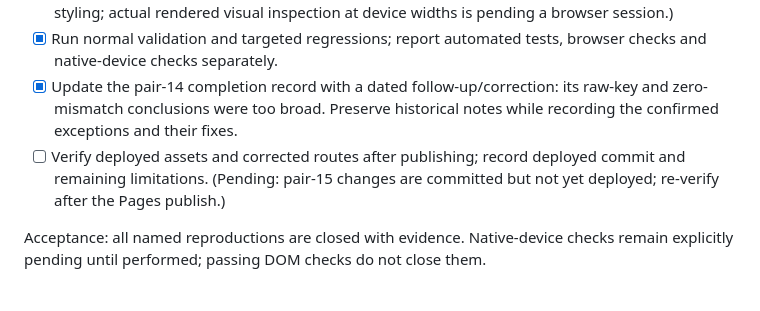
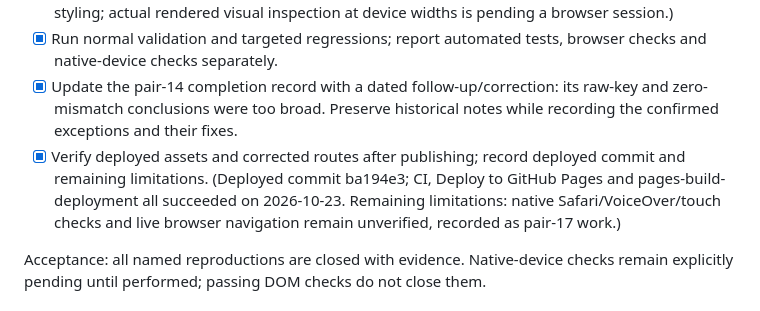
Before and after one commit to Urqe/RagdollLabs-agave-guide, a Markdown page: RELEASE_PLAN.md, the part around the change. Drawn GitHub-style.

Commit message:
Pair 15: record deployed verification (ba194e3)
Co-authored-by: Urqe <Urqe@users.noreply.github.com>

```diff
--- a/RELEASE_PLAN.md
+++ b/RELEASE_PLAN.md
@@ -660,7 +660,7 @@ Acceptance: a Spanish-only reader can understand the new journey and catalogue s
 - [ ] Include rendered visual inspection of the discovery layout and newly changed surfaces. (The CSS/JS class mismatch is fixed and the pair-12 CSS assertion now validates the applied flex-wrap styling; actual rendered visual inspection at device widths is pending a browser session.)
 - [x] Run normal validation and targeted regressions; report automated tests, browser checks and native-device checks separately.
 - [x] Update the pair-14 completion record with a dated follow-up/correction: its raw-key and zero-mismatch conclusions were too broad. Preserve historical notes while recording the confirmed exceptions and their fixes.
-- [ ] Verify deployed assets and corrected routes after publishing; record deployed commit and remaining limitations. (Pending: pair-15 changes are committed but not yet deployed; re-verify after the Pages publish.)
+- [x] Verify deployed assets and corrected routes after publishing; record deployed commit and remaining limitations. (Deployed commit ba194e3; CI, Deploy to GitHub Pages and pages-build-deployment all succeeded on 2026-10-23. Remaining limitations: native Safari/VoiceOver/touch checks and live browser navigation remain unverified, recorded as pair-17 work.)
 
 Acceptance: all named reproductions are closed with evidence. Native-device checks remain explicitly pending until performed; passing DOM checks do not close them.
 
```
